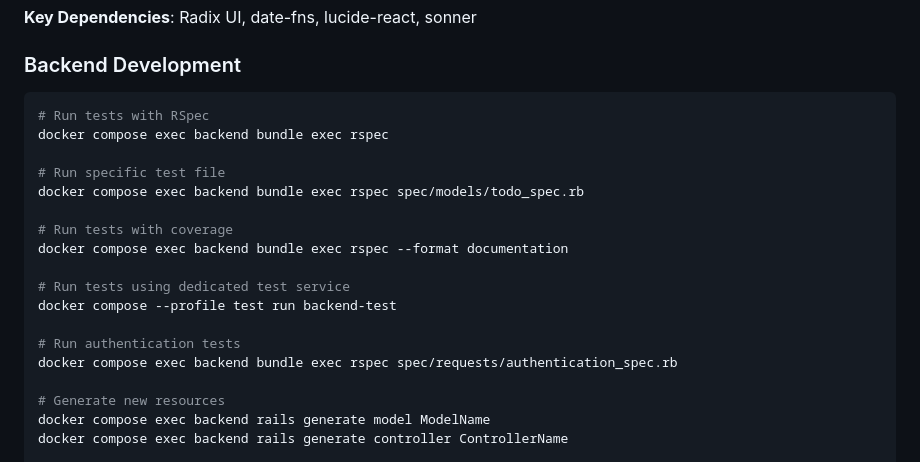
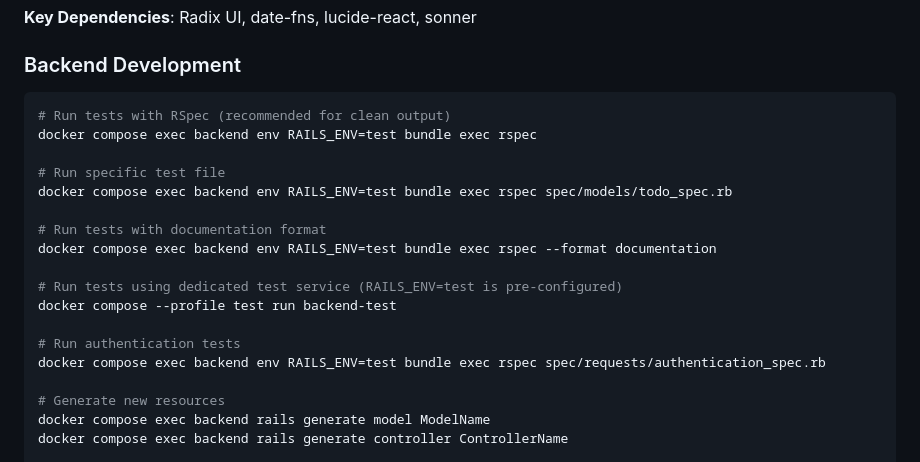
Before and after one commit to purupurupu/next-rails, a Markdown page: CLAUDE.md, the part around the change. Drawn GitHub-style.

Commit message:
docs: Update test commands to use RAILS_ENV=test for clean output
- Add env RAILS_ENV=test prefix to all RSpec commands
- Ensures clean test output without JSON logs or stack traces
- Note that backend-test service already has RAILS_ENV=test configured

🤖 Generated with [Claude Code](https://claude.ai/code)

Co-Authored-By: Claude <noreply@anthropic.com>

````diff
--- a/CLAUDE.md
+++ b/CLAUDE.md
@@ -75,20 +75,20 @@ docker compose exec frontend pnpm run typecheck:full  # Full TypeScript check
 
 ### Backend Development
 ```bash
-# Run tests with RSpec
-docker compose exec backend bundle exec rspec
+# Run tests with RSpec (recommended for clean output)
+docker compose exec backend env RAILS_ENV=test bundle exec rspec
 
 # Run specific test file
-docker compose exec backend bundle exec rspec spec/models/todo_spec.rb
+docker compose exec backend env RAILS_ENV=test bundle exec rspec spec/models/todo_spec.rb
 
-# Run tests with coverage
-docker compose exec backend bundle exec rspec --format documentation
+# Run tests with documentation format
+docker compose exec backend env RAILS_ENV=test bundle exec rspec --format documentation
 
-# Run tests using dedicated test service
+# Run tests using dedicated test service (RAILS_ENV=test is pre-configured)
 docker compose --profile test run backend-test
 
 # Run authentication tests
-docker compose exec backend bundle exec rspec spec/requests/authentication_spec.rb
+docker compose exec backend env RAILS_ENV=test bundle exec rspec spec/requests/authentication_spec.rb
 
 # Generate new resources
 docker compose exec backend rails generate model ModelName
````
